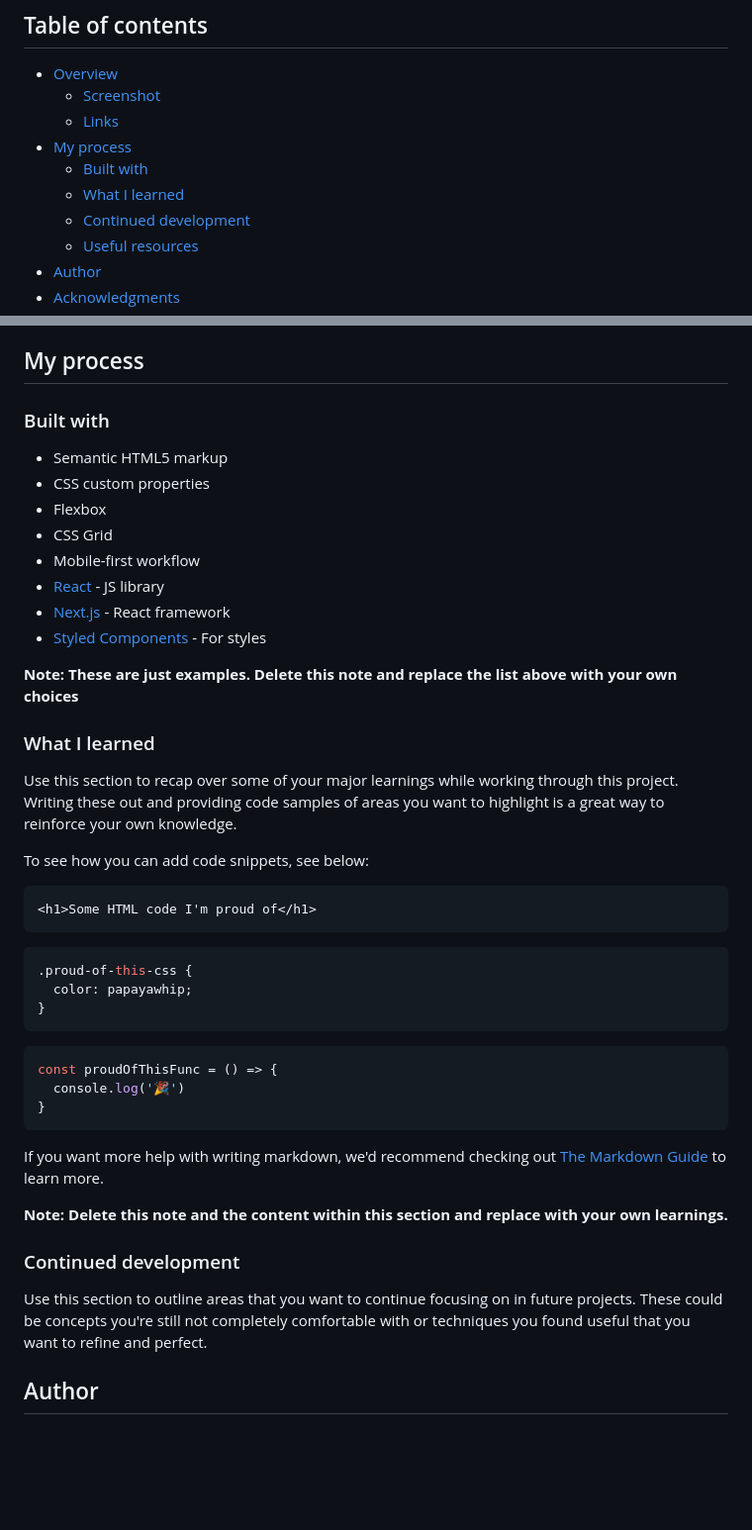
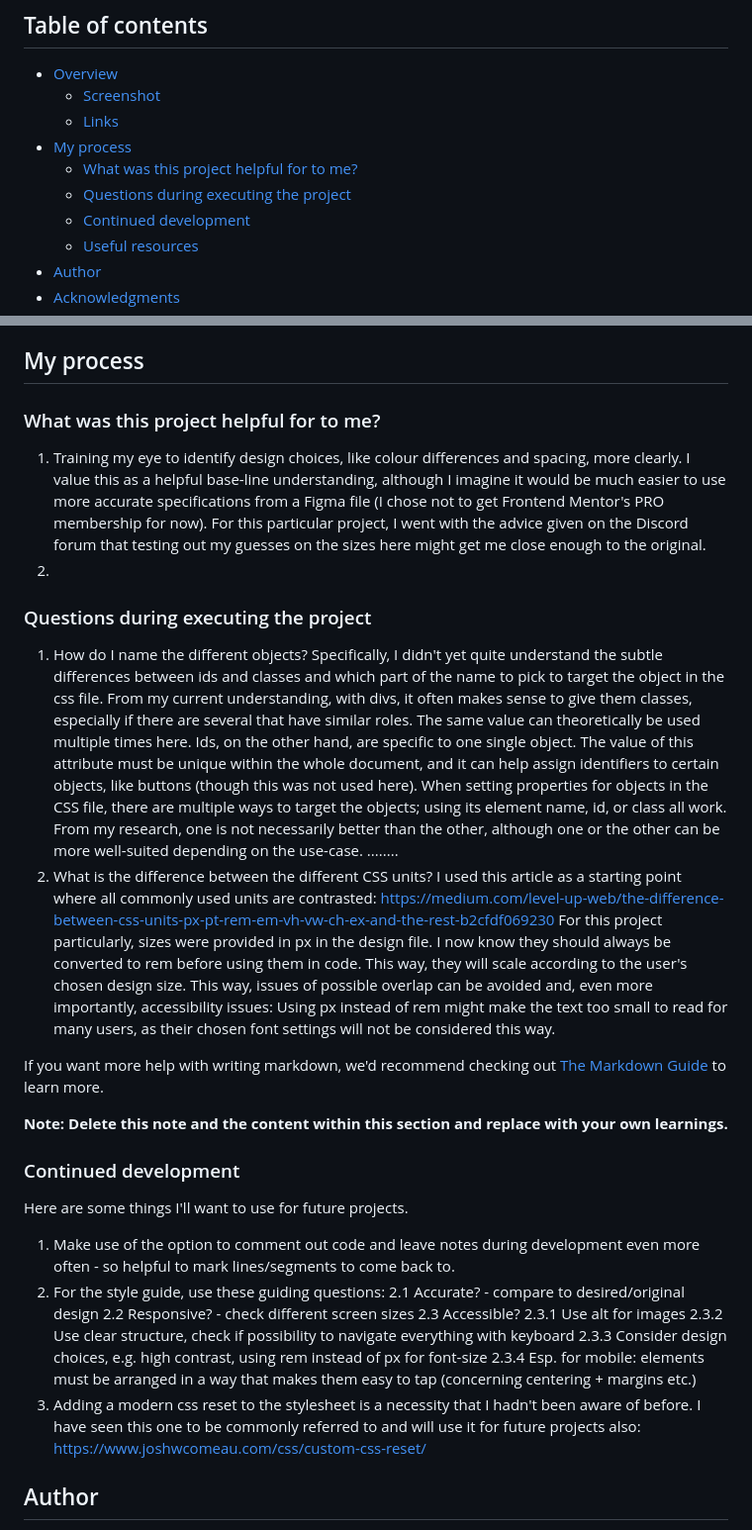
Before and after one commit to lioba-s/qr-code-component, a Markdown page: README.md, 2 parts joined by grey strips. Shown: that part at 99% size. Rendered like a GitHub page; blank space fills up the shorter version.

````diff
--- a/README.md
+++ b/README.md
@@ -8,8 +8,8 @@ This is a solution to the [QR code component challenge on Frontend Mentor](https
   - [Screenshot](#screenshot)
   - [Links](#links)
 - [My process](#my-process)
-  - [Built with](#built-with)
-  - [What I learned](#what-i-learned)
+  - [What was this project helpful for to me?](#helpful-for)
+  - [Questions during executing the project](#questions)
   - [Continued development](#continued-development)
   - [Useful resources](#useful-resources)
 - [Author](#author)
@@ -38,38 +38,29 @@ Then crop/optimize/edit your image however you like, add it to your project, and
 
 ## My process
 
-### Built with
+### What was this project helpful for to me?
 
-- Semantic HTML5 markup
-- CSS custom properties
-- Flexbox
-- CSS Grid
-- Mobile-first workflow
-- [React](https://reactjs.org/) - JS library
-- [Next.js](https://nextjs.org/) - React framework
-- [Styled Components](https://styled-components.com/) - For styles
+ 1. Training my eye to identify design choices, like colour differences and spacing, more clearly. I value this as a helpful base-line understanding, although I imagine it would be much easier to use more accurate
+      specifications from a Figma file (I chose not to get Frontend Mentor's PRO membership for now). For this particular project, I went with the advice given on the Discord forum that testing out my guesses on the
+      sizes here might get me close enough to the original.
+  2.
 
-**Note: These are just examples. Delete this note and replace the list above with your own choices**
 
-### What I learned
+### Questions during executing the project
 
-Use this section to recap over some of your major learnings while working through this project. Writing these out and providing code samples of areas you want to highlight is a great way to reinforce your own knowledge.
+1. How do I name the different objects?
+      Specifically, I didn't yet quite understand the subtle differences between ids and classes and which part of the name to pick to target the object in the css file.
+      From my current understanding, with divs, it often makes sense to give them classes, especially if there are several that have similar roles. The same value can theoretically be used multiple times here.
+      Ids, on the other hand, are specific to one single object. The value of this attribute must be unique within the whole document, and it can help assign identifiers
+      to certain objects, like buttons (though this was not used here).
+      When setting properties for objects in the CSS file, there are multiple ways to target the objects; using its element name, id, or class all work. From my research,
+      one is not necessarily better than the other, although one or the other can be more well-suited depending on the use-case. ........
+  2. What is the difference between the different CSS units?
+      I used this article as a starting point where all commonly used units are contrasted: https://medium.com/level-up-web/the-difference-between-css-units-px-pt-rem-em-vh-vw-ch-ex-and-the-rest-b2cfdf069230
+      For this project particularly, sizes were provided in px in the design file. I now know they should always be converted to rem before using them in code.
+      This way, they will scale according to the user's chosen design size. This way, issues of possible overlap can be avoided and, even more importantly, accessibility issues:
+      Using px instead of rem might make the text too small to read for many users, as their chosen font settings will not be considered this way.
 
-To see how you can add code snippets, see below:
-
-```html
-<h1>Some HTML code I'm proud of</h1>
-```
-```css
-.proud-of-this-css {
-  color: papayawhip;
-}
-```
-```js
-const proudOfThisFunc = () => {
-  console.log('🎉')
-}
-```
 
 If you want more help with writing markdown, we'd recommend checking out [The Markdown Guide](https://www.markdownguide.org/) to learn more.
 
@@ -77,7 +68,17 @@ If you want more help with writing markdown, we'd recommend checking out [The Ma
 
 ### Continued development
 
-Use this section to outline areas that you want to continue focusing on in future projects. These could be concepts you're still not completely comfortable with or techniques you found useful that you want to refine and perfect.
+Here are some things I'll want to use for future projects.
+1. Make use of the option to comment out code and leave notes during development even more often - so helpful to mark lines/segments to come back to.
+2. For the style guide, use these guiding questions:
+  2.1 Accurate? - compare to desired/original design
+  2.2 Responsive? - check different screen sizes
+  2.3 Accessible?
+    2.3.1 Use alt for images
+    2.3.2 Use clear structure, check if possibility to navigate everything with keyboard
+    2.3.3 Consider design choices, e.g. high contrast, using rem instead of px for font-size
+    2.3.4 Esp. for mobile: elements must be arranged in a way that makes them easy to tap (concerning centering + margins etc.)
+3. Adding a modern css reset to the stylesheet is a necessity that I hadn't been aware of before. I have seen this one to be commonly referred to and will use it for future projects also: https://www.joshwcomeau.com/css/custom-css-reset/
 
 
 ## Author
````
